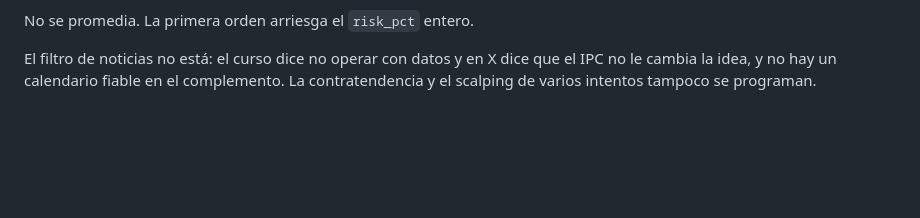
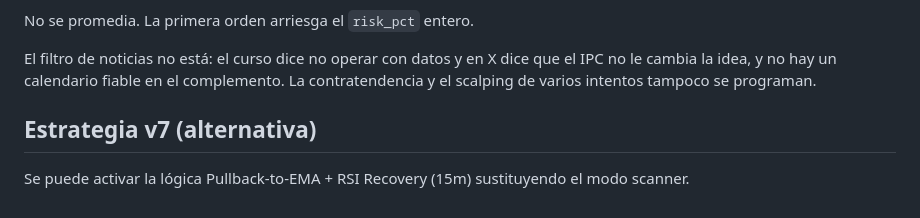
Before and after one commit to iejayu8/granmago-scanner, a Markdown page: README.md, the part around the change. Rendered like a GitHub page; blank space fills up the shorter version.

Commit message:
Add note about v7 Pullback strategy (#9)
Co-authored-by: Grok <bot@local>

```diff
--- a/README.md
+++ b/README.md
@@ -85,3 +85,7 @@ El estilo es el de barrido. El nivel barrido es el más extremo entre un pivote
 No se promedia. La primera orden arriesga el `risk_pct` entero.
 
 El filtro de noticias no está: el curso dice no operar con datos y en X dice que el IPC no le cambia la idea, y no hay un calendario fiable en el complemento. La contratendencia y el scalping de varios intentos tampoco se programan.
+
+## Estrategia v7 (alternativa)
+
+Se puede activar la lógica Pullback-to-EMA + RSI Recovery (15m) sustituyendo el modo scanner.
```
